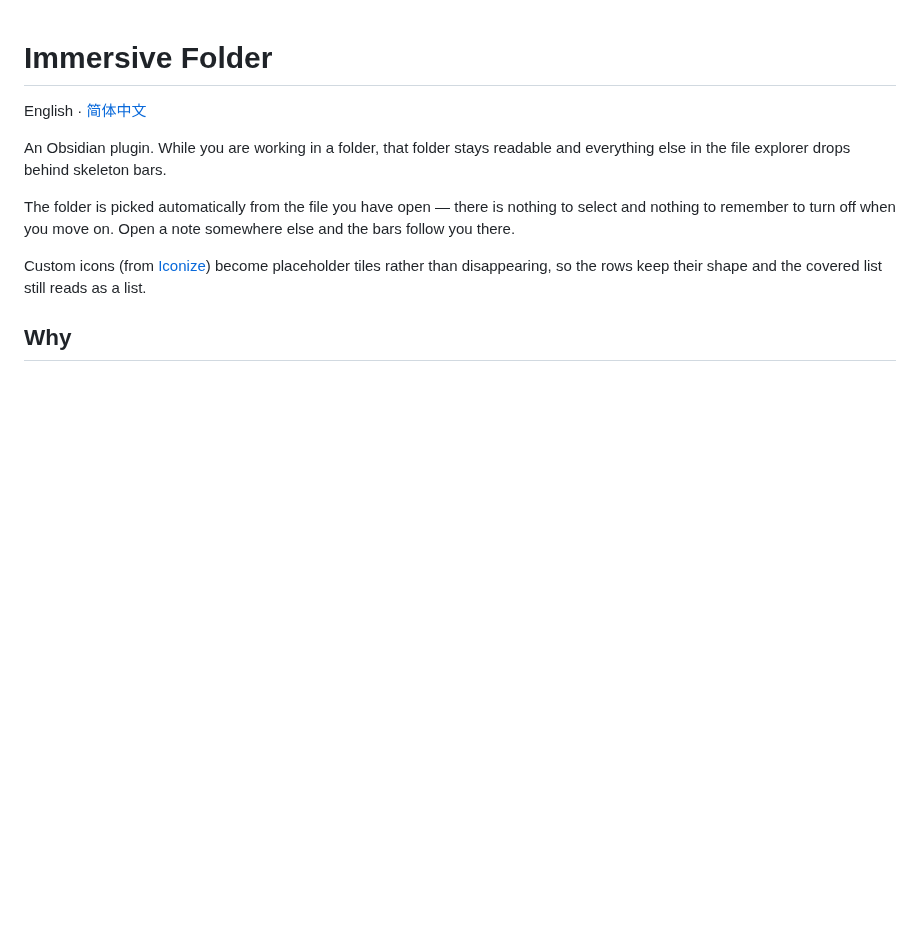
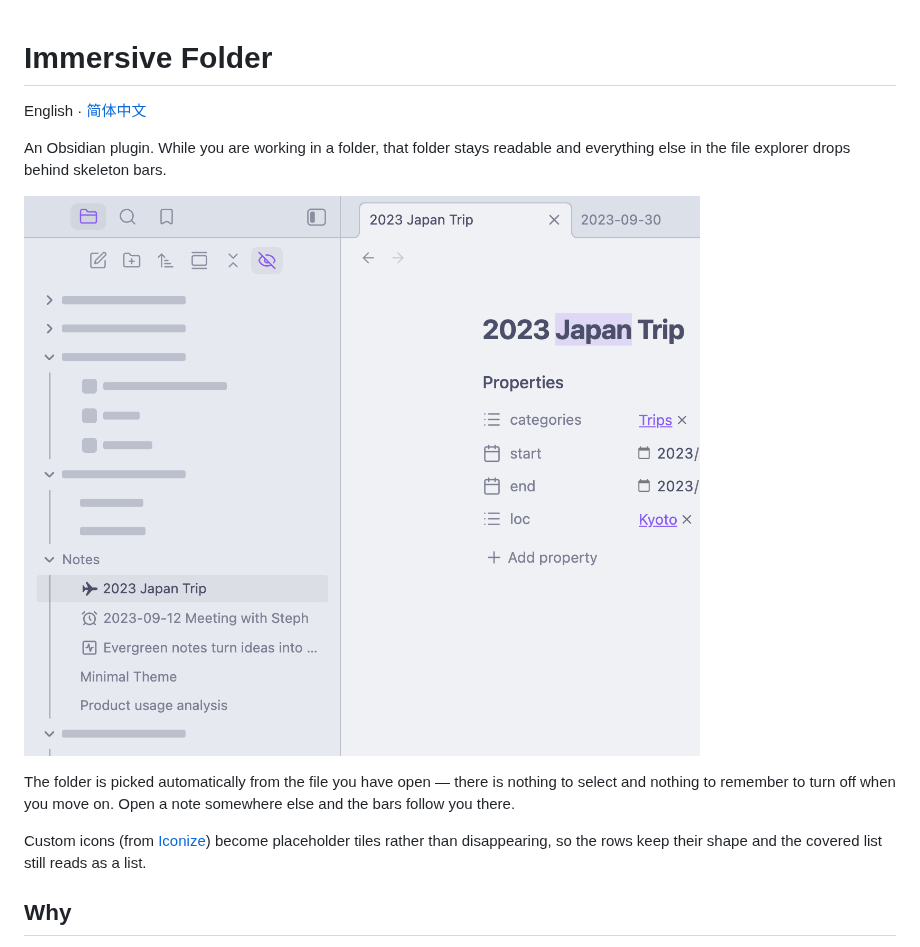
Before and after one commit to iBlinkQ/immersive-folder, a Markdown page: README.md, the part around the change. Rendered like a GitHub page; pictures changed too: docs/screenshot.png (added); blank space fills up the shorter version.

```diff
--- a/README.md
+++ b/README.md
@@ -4,6 +4,8 @@ English · [简体中文](README.zh-CN.md)
 
 An Obsidian plugin. While you are working in a folder, that folder stays
 readable and everything else in the file explorer drops behind skeleton bars.
+
+![the file explorer with the Notes folder readable and every other row reduced to skeleton bars](docs/screenshot.png)
 
 The folder is picked automatically from the file you have open — there is
 nothing to select and nothing to remember to turn off when you move on. Open a
```
Also changed, not shown: README.zh-CN.md (+2 -0 lines).
